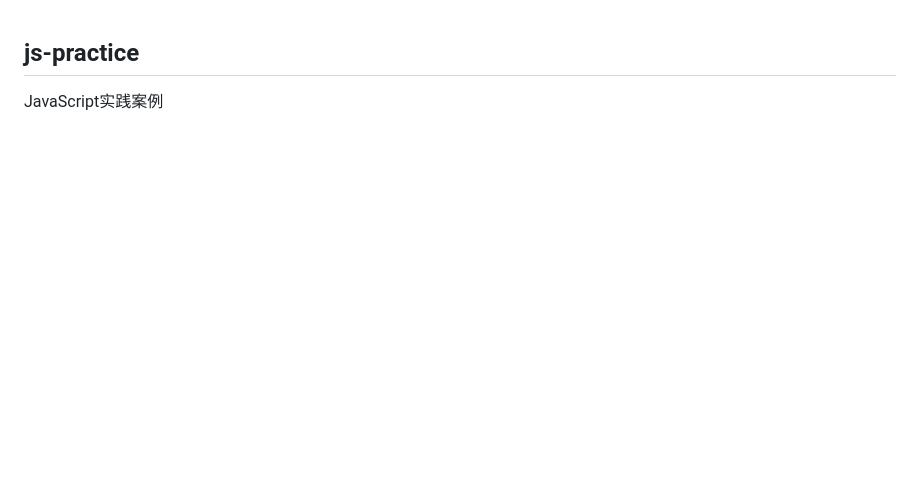
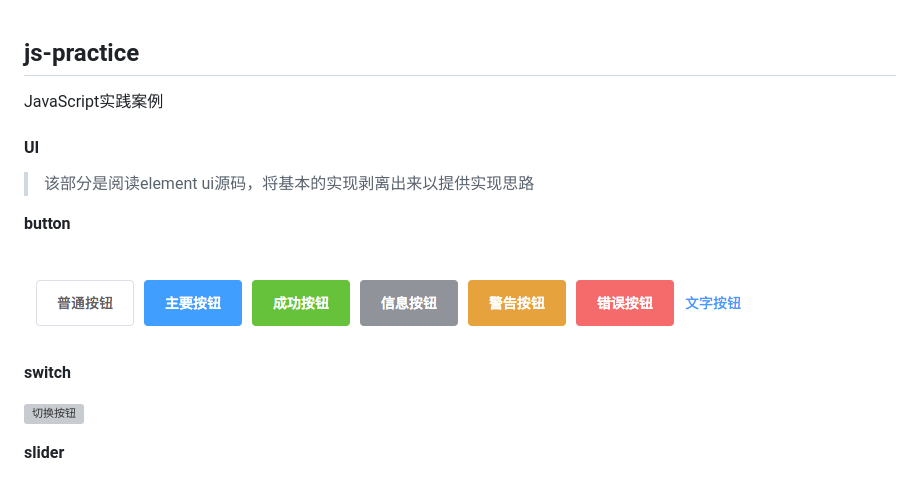
Before and after one commit to quyinggang/js-practice, a Markdown page: README.md, the part around the change printed below. Drawn GitHub-style; pictures changed too: images/button.png (added); blank space fills up the shorter version; grey boxes are pictures that could not be loaded.

Commit message:
完善README.md

```diff
--- a/README.md
+++ b/README.md
@@ -1,3 +1,18 @@
 
 ## js-practice
 JavaScript实践案例
+
+#### UI
+
+> 该部分是阅读element ui源码，将基本的实现剥离出来以提供实现思路
+
+**button**
+
+![音乐播放控制条](./images/button.png)
+
+**switch**
+
+![切换按钮](/Users/quyinggang/github/js-practice/images/switch.png)
+
+**slider**
+
```
Also changed, not shown: other parts of README.md (+7 -0 lines), images/input.png (added), images/slider.png (added), images/switch.png (added).
